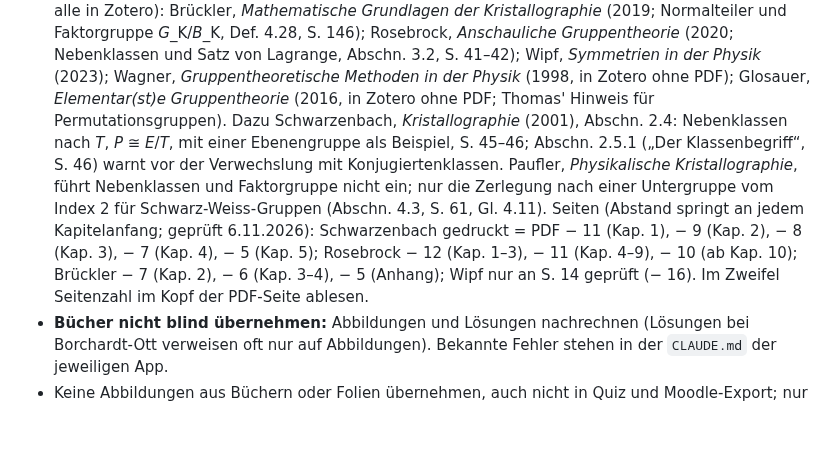
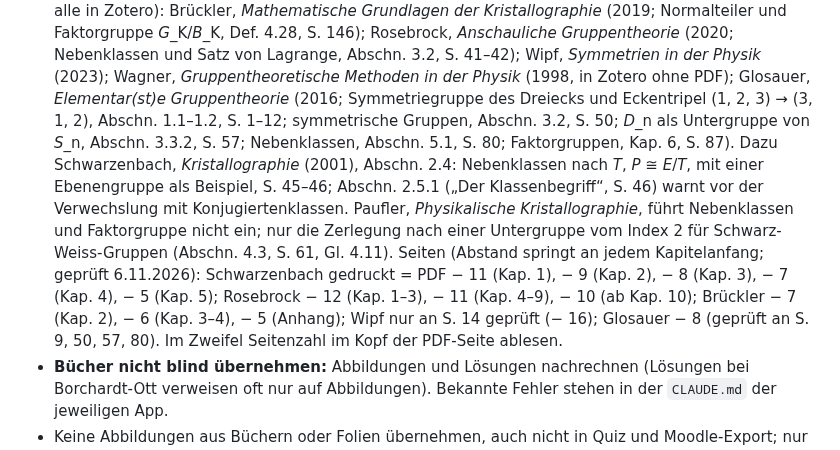
Before and after one commit to manganite/crystallography-common, a Markdown page: CLAUDE.md, the part around the change. Rendered like a GitHub page; blank space fills up the shorter version.

Commit message:
CLAUDE.md: Glosauer mit Fundstellen und Seitenabstand (PDF jetzt in Zotero)
Co-Authored-By: Claude Opus 5.5 <noreply@anthropic.com>
Claude-Session: https://claude.ai/code/session_01L8SY93qeihJm469Dd5tmF3

```diff
--- a/CLAUDE.md
+++ b/CLAUDE.md
@@ -221,16 +221,18 @@ fehlte beim ersten Release von plane-groups) und `vorlagen/README.md`.
   Faktorgruppe *G*_K/*B*_K, Def. 4.28, S. 146); Rosebrock, *Anschauliche Gruppentheorie* (2020;
   Nebenklassen und Satz von Lagrange, Abschn. 3.2, S. 41–42); Wipf, *Symmetrien in der Physik* (2023);
   Wagner, *Gruppentheoretische Methoden in der Physik* (1998, in Zotero ohne PDF); Glosauer,
-  *Elementar(st)e Gruppentheorie* (2016, in Zotero ohne PDF; Thomas' Hinweis für Permutationsgruppen).
-  Dazu Schwarzenbach, *Kristallographie* (2001), Abschn. 2.4: Nebenklassen nach *T*, *P* ≅ *E*/*T*, mit
-  einer Ebenengruppe als Beispiel, S. 45–46; Abschn. 2.5.1 („Der Klassenbegriff“, S. 46) warnt vor der
+  *Elementar(st)e Gruppentheorie* (2016; Symmetriegruppe des Dreiecks und Eckentripel (1, 2, 3) → (3, 1,
+  2), Abschn. 1.1–1.2, S. 1–12; symmetrische Gruppen, Abschn. 3.2, S. 50; *D*_n als Untergruppe von
+  *S*_n, Abschn. 3.3.2, S. 57; Nebenklassen, Abschn. 5.1, S. 80; Faktorgruppen, Kap. 6, S. 87). Dazu
+  Schwarzenbach, *Kristallographie* (2001), Abschn. 2.4: Nebenklassen nach *T*, *P* ≅ *E*/*T*, mit einer
+  Ebenengruppe als Beispiel, S. 45–46; Abschn. 2.5.1 („Der Klassenbegriff“, S. 46) warnt vor der
   Verwechslung mit Konjugiertenklassen. Paufler, *Physikalische Kristallographie*, führt Nebenklassen
   und Faktorgruppe nicht ein; nur die Zerlegung nach einer Untergruppe vom Index 2 für
   Schwarz-Weiss-Gruppen (Abschn. 4.3, S. 61, Gl. 4.11). Seiten (Abstand springt an jedem Kapitelanfang;
   geprüft 6.11.2026): Schwarzenbach gedruckt = PDF − 11 (Kap. 1), − 9 (Kap. 2), − 8 (Kap. 3), − 7 (Kap.
   4), − 5 (Kap. 5); Rosebrock − 12 (Kap. 1–3), − 11 (Kap. 4–9), − 10 (ab Kap. 10); Brückler − 7 (Kap.
-  2), − 6 (Kap. 3–4), − 5 (Anhang); Wipf nur an S. 14 geprüft (− 16). Im Zweifel Seitenzahl im Kopf der
-  PDF-Seite ablesen.
+  2), − 6 (Kap. 3–4), − 5 (Anhang); Wipf nur an S. 14 geprüft (− 16); Glosauer − 8 (geprüft an S. 9, 50,
+  57, 80). Im Zweifel Seitenzahl im Kopf der PDF-Seite ablesen.
 - **Bücher nicht blind übernehmen:** Abbildungen und Lösungen nachrechnen (Lösungen bei Borchardt-Ott
   verweisen oft nur auf Abbildungen). Bekannte Fehler stehen in der `CLAUDE.md` der jeweiligen App.
 - Keine Abbildungen aus Büchern oder Folien übernehmen, auch nicht in Quiz und Moodle-Export; nur
```
